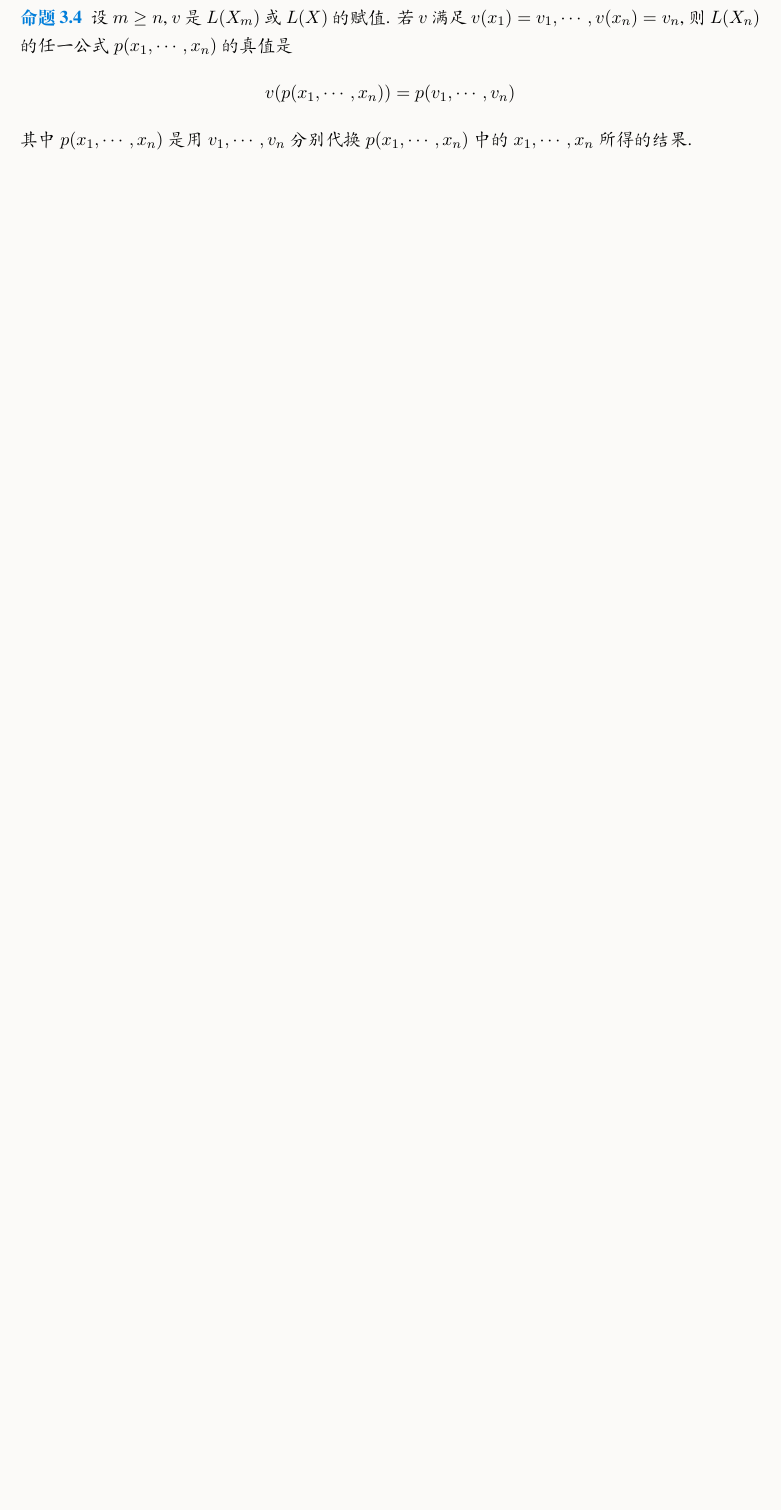
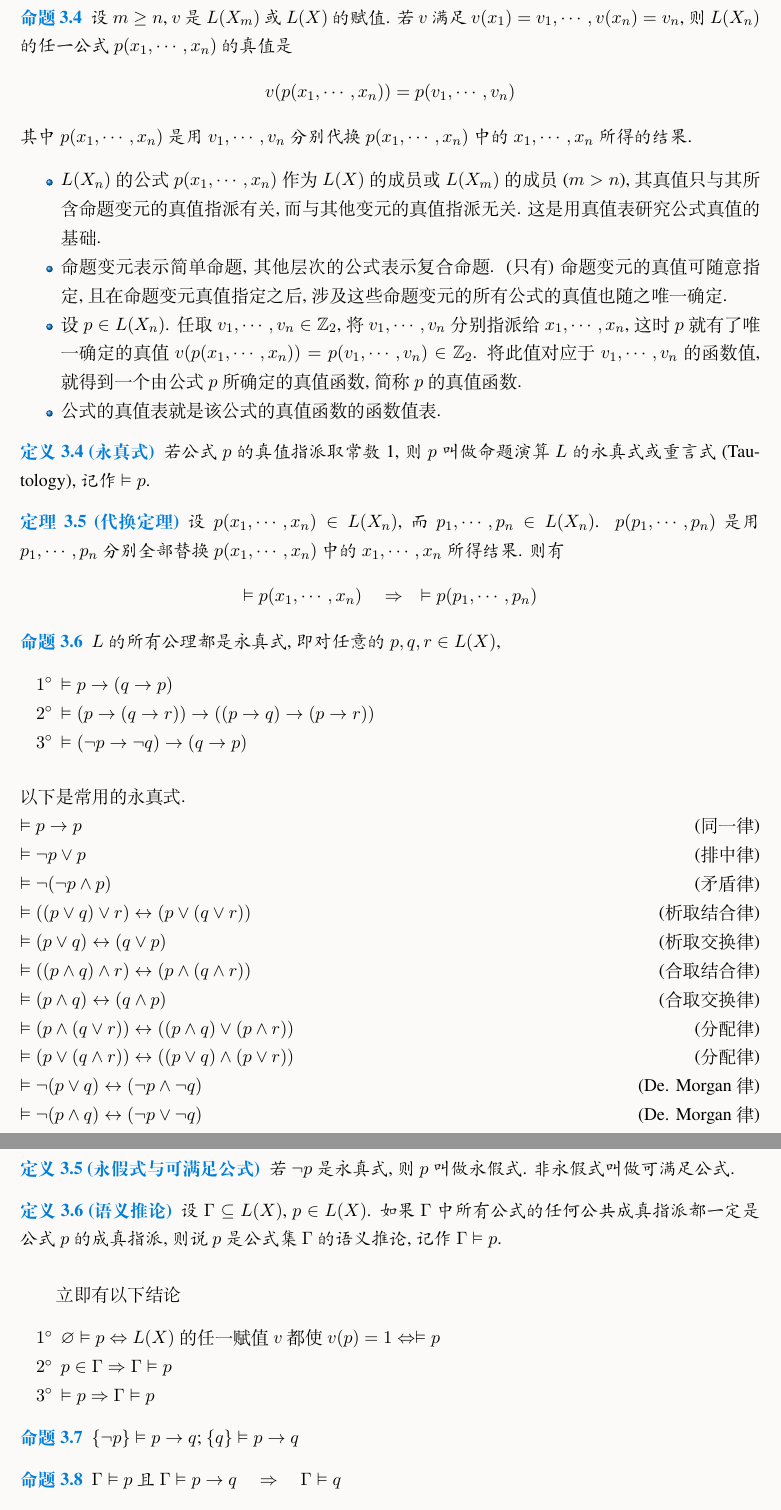
Before and after one commit to Fr4nk1inCs/ustc-note, a LaTeX document (Math Logic Fundamentals/Chap 1.tex): part of page 9 of 9 before the commit and two parts of pages 9 and 10 of 10 after it, the two joined at a grey line, cut so that both start at the same text, the shorter picture padded with empty space. The pictures show the PDF file Math Logic Fundamentals/Chap 1.pdf that the author committed with the source.

Commit message:
Add lecture 4 of MLF

```diff
--- a/Math Logic Fundamentals/Chap 1.tex
+++ b/Math Logic Fundamentals/Chap 1.tex
@@ -438,3 +438,51 @@ $\vdash (p\to q)\to (\lnot q\to \lnot p)$\hfill (换位律)
     $$
     其中 $p(x_1,\cdots,x_n)$ 是用 $v_1, \cdots, v_n$ 分别代换 $p(x_1, \cdots, x_n)$ 中的 $x_1, \cdots, x_n$ 所得的结果.
 \end{proposition}
+\begin{itemize}
+    \item $L(X_n)$ 的公式 $p(x_1,\cdots,x_n)$ 作为 $L(X)$ 的成员或 $L(X_m)$ 的成员 ($m>n$), 其真值只与其所含命题变元的真值指派有关, 而与其他变元的真值指派无关. 这是用真值表研究公式真值的基础.
+    \item 命题变元表示简单命题, 其他层次的公式表示复合命题. (只有) 命题变元的真值可随意指定, 且在命题变元真值指定之后, 涉及这些命题变元的所有公式的真值也随之唯一确定.
+    \item 设 $p\in L(X_n)$. 任取 $v_1, \cdots, v_n \in\mathbb{Z}_2$, 将 $v_1, \cdots, v_n$ 分别指派给 $x_1, \cdots, x_n$, 这时 $p$ 就有了唯一确定的真值 $v(p(x_1,\cdots,x_n))=p(v_1,\cdots,v_n)\in\mathbb{Z}_2$. 将此值对应于 $v_1, \cdots, v_n$ 的函数值, 就得到一个由公式 $p$ 所确定的真值函数, 简称 $p$ 的真值函数.
+    \item 公式的真值表就是该公式的真值函数的函数值表.
+\end{itemize}
+\begin{definition}[永真式]
+    若公式 $p$ 的真值指派取常数 1, 则 $p$ 叫做命题演算 $L$ 的永真式或重言式 (Tautology), 记作 $\vDash p$.
+\end{definition}
+\begin{theorem}[代换定理]
+    设 $p(x_1, \cdots, x_n)\in L(X_n)$, 而 $p_1, \cdots, p_n\in L(X_n)$. $p(p_1, \cdots, p_n)$ 是用 $p_1,\cdots,p_n$ 分别全部替换 $p(x_1,\cdots,x_n)$ 中的 $x_1, \cdots, x_n$ 所得结果. 则有
+    $$
+    \vDash p(x_1, \cdots, x_n)\quad\Rightarrow\quad \vDash p(p_1,\cdots,p_n)
+    $$
+\end{theorem}
+\begin{proposition}
+    $L$ 的所有公理都是永真式, 即对任意的 $p,q,r\in L(X)$,
+    \begin{enumerate}[label = $\arabic*^\circ$]
+        \item $\vDash p\to(q\to p)$
+        \item $\vDash (p\to (q\to r))\to ((p\to q)\to (p\to r))$
+        \item $\vDash (\lnot p\to \lnot q)\to (q\to p)$
+    \end{enumerate}
+\end{proposition}
+以下是常用的永真式.\\
+$\vDash p\to p$\hfill(同一律)\\
+$\vDash \lnot p\lor p$\hfill(排中律)\\
+$\vDash \lnot(\lnot p\land p)$\hfill(矛盾律)\\
+$\vDash ((p\lor q)\lor r)\leftrightarrow(p\lor(q\lor r))$\hfill(析取结合律)\\
+$\vDash (p\lor q)\leftrightarrow(q\lor p)$\hfill(析取交换律)\\
+$\vDash ((p\land q)\land r)\leftrightarrow(p\land(q\land r))$\hfill(合取结合律)\\
+$\vDash (p\land q)\leftrightarrow(q\land p)$\hfill(合取交换律)\\
+$\vDash (p\land(q\lor r))\leftrightarrow((p\land q)\lor(p\land r))$\hfill(分配律)\\
+$\vDash (p\lor (q\land r))\leftrightarrow((p\lor q)\land (p\lor r))$\hfill(分配律)\\
+$\vDash \lnot(p\lor q)\leftrightarrow(\lnot p\land\lnot q)$\hfill(De. Morgan 律)\\
+$\vDash \lnot(p\land q)\leftrightarrow(\lnot p\lor\lnot q)$\hfill(De. Morgan 律)\\
+\begin{definition}[永假式与可满足公式]
+    若 $\lnot p$ 是永真式, 则 $p$ 叫做永假式. 非永假式叫做可满足公式.
+\end{definition}
+\begin{definition}[语义推论]
+    设 $\Gamma \subseteq L(X)$, $p\in L(X)$. 如果 $\Gamma$ 中所有公式的任何公共成真指派都一定是公式 $p$ 的成真指派, 则说 $p$ 是公式集 $\Gamma$ 的语义推论, 记作 $\Gamma\vDash p$.
+\end{definition}
+立即有以下结论
+\begin{enumerate}[label = $\arabic*^\circ$]
+    \item $\varnothing\vDash p\Leftrightarrow L(X)\ \text{的任一赋值}\ v\ \text{都使}\ v(p)=1\Leftrightarrow\vDash p$
+    \item $p\in\Gamma\Rightarrow\Gamma\vDash p$
+    \item $\vDash p\Rightarrow\Gamma\vDash p$
+\end{enumerate}
+\begin{proposition}
@@ -440,0 +499 @@ $\vdash (p\to q)\to (\lnot q\to \lnot p)$\hfill (换位律)
+\{p_1,\cdots,p_n\}\vDash p\quad\Leftrightarrow\quad \vDash(p_1\land\cdots\land p_n)\to p
@@ -441 +504,15 @@ $\vdash (p\to q)\to (\lnot q\to \lnot p)$\hfill (换位律)
+    $\Gamma\vdash p\Rightarrow\Gamma\vDash p$
+\end{theorem}
+\begin{deduction}[$L$ 的无矛盾性]
+    命题演算 $L$ 是无矛盾的, 即不存在公式 $p$ 同时使 $\vdash p$ 和 $\vdash \lnot p$ 成立.
+\end{deduction}
+\begin{definition}[公式集的完备性]
+    设 $\Gamma\subseteq L(X)$. $\Gamma$ 是完备的, 意指对任一公式 $p$, $\Gamma\vdash p$ 与 $\Gamma\vdash\lnot p$ 必有一个成立.
+\end{definition}
+\begin{theorem}[$L$ 的完全性]
+    $\Gamma\vDash p\Rightarrow \Gamma\vdash p$
+\end{theorem}
+\begin{proposition}
+    无矛盾公式集必有无矛盾的完备扩张.
+\end{proposition}
 \end{document}
```
Also changed, not shown: Math Logic Fundamentals/Chap 1.pdf, Math Logic Fundamentals/Chap 1.tex (14 more changed lines).
